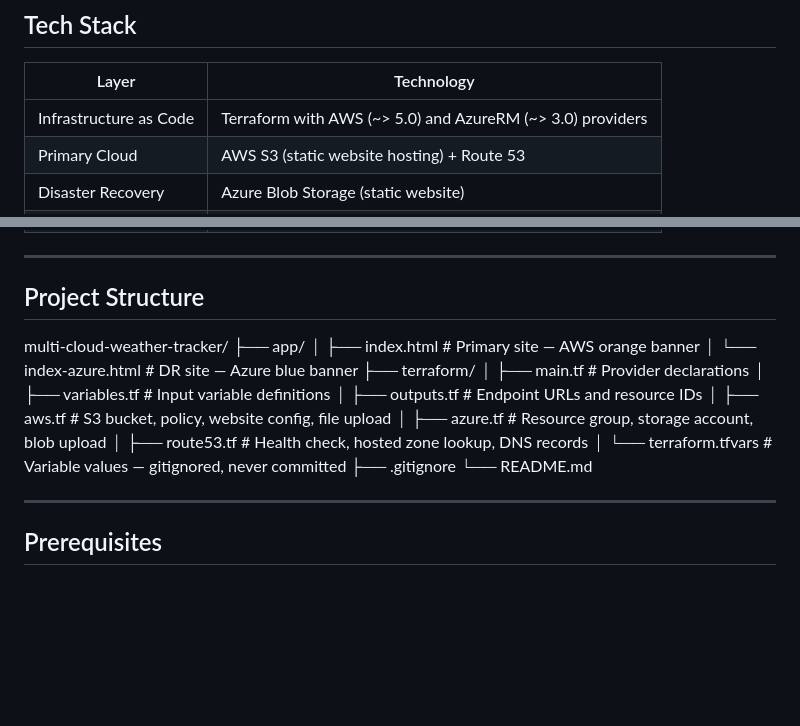
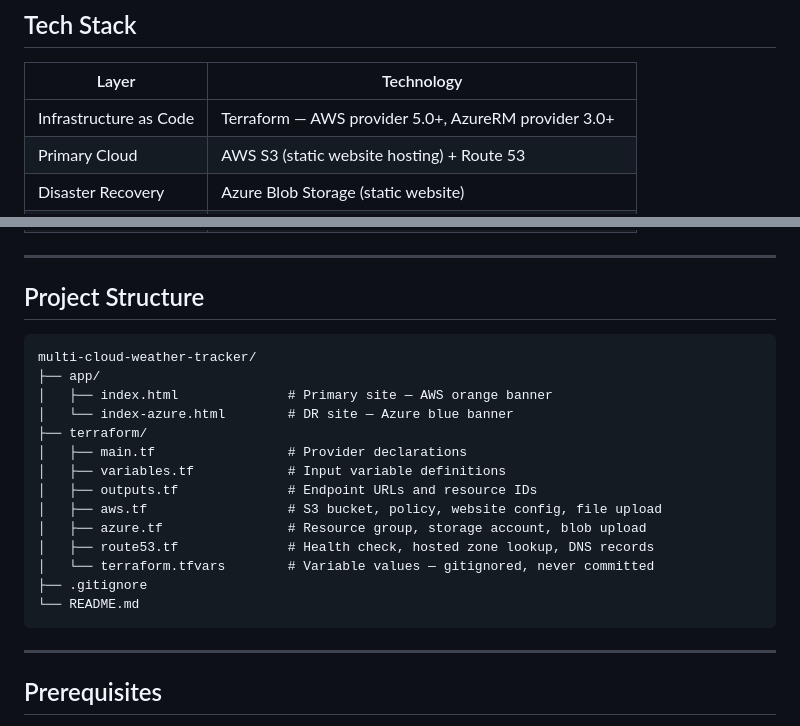
Before and after one commit to 0seme/multi-cloud-weather-tracker, a Markdown page: README.md, 2 parts joined by grey strips. GitHub-like rendering; blank space fills up the shorter version.

````diff
--- a/README.md
+++ b/README.md
@@ -56,7 +56,7 @@ Terraform manages all resources across both clouds in a single apply.
 
 | Layer | Technology |
 |---|---|
-| Infrastructure as Code | Terraform with AWS (~> 5.0) and AzureRM (~> 3.0) providers |
+| Infrastructure as Code | Terraform — AWS provider 5.0+, AzureRM provider 3.0+ |
 | Primary Cloud | AWS S3 (static website hosting) + Route 53 |
 | Disaster Recovery | Azure Blob Storage (static website) |
 | DNS & Failover | Route 53 failover routing policy + health checks |
@@ -68,6 +68,7 @@ Terraform manages all resources across both clouds in a single apply.
 ---
 
 ## Project Structure
+```text
 multi-cloud-weather-tracker/
 ├── app/
 │   ├── index.html              # Primary site — AWS orange banner
@@ -82,7 +83,7 @@ multi-cloud-weather-tracker/
 │   └── terraform.tfvars        # Variable values — gitignored, never committed
 ├── .gitignore
 └── README.md
-
+```
 ---
 
 ## Prerequisites
````
